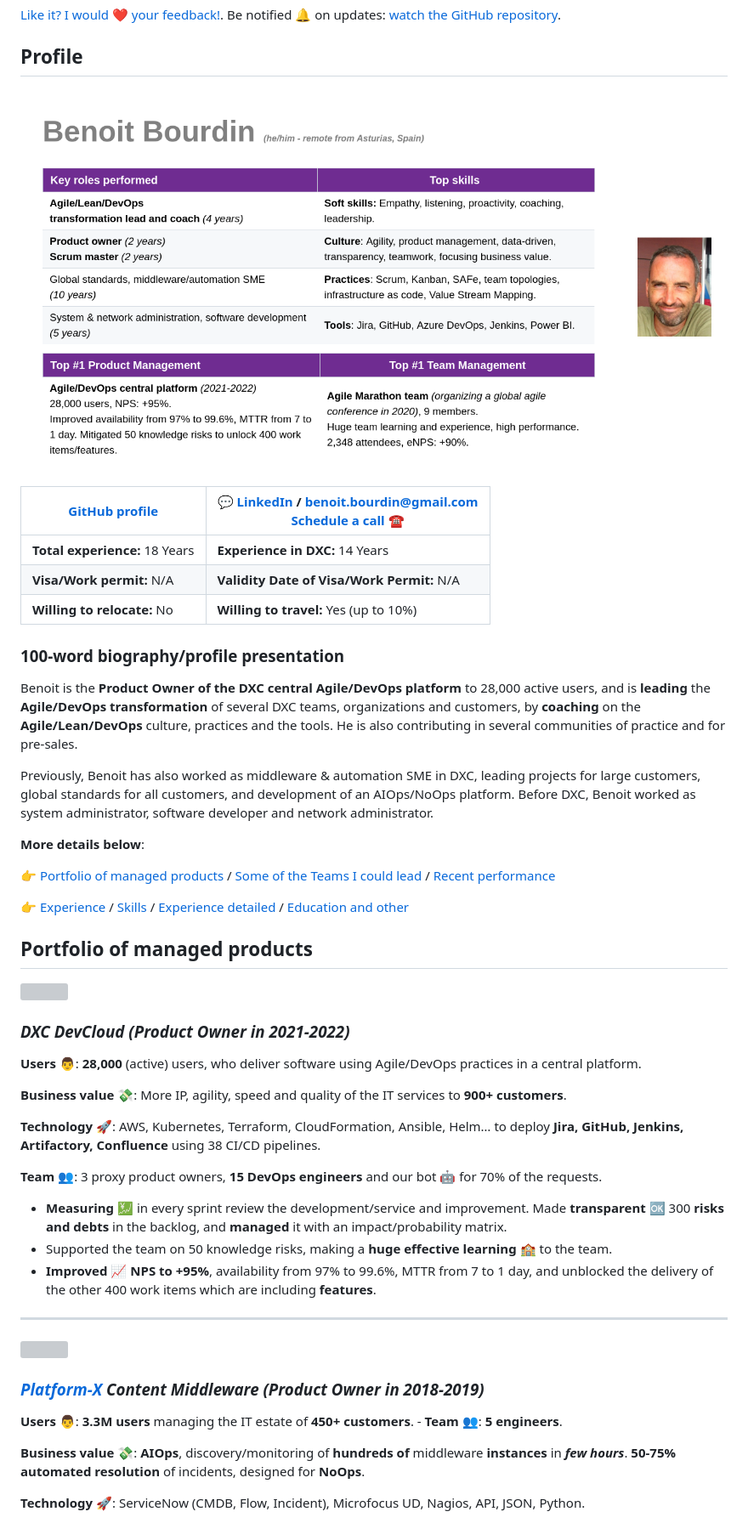
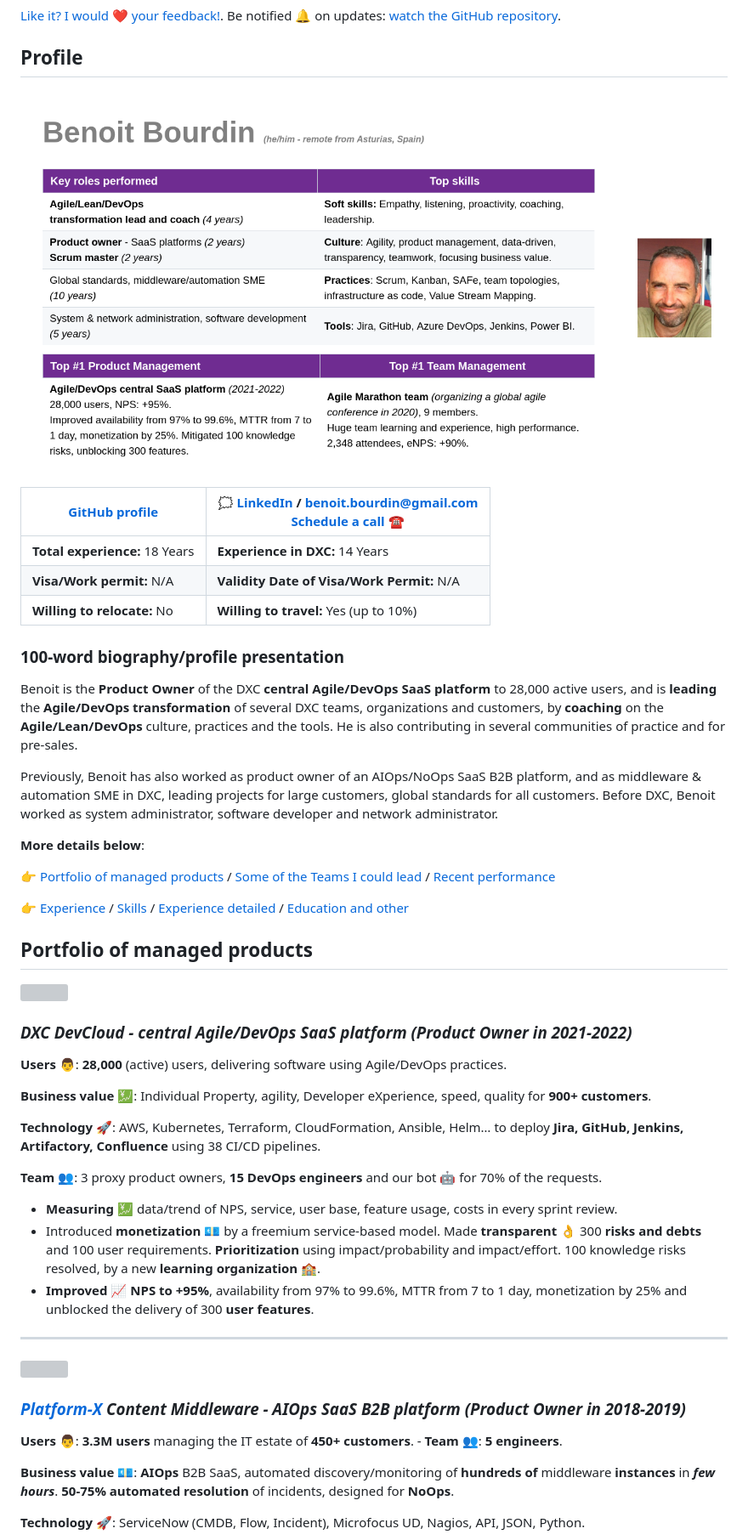
Before and after one commit to bbourdin/resume, a Markdown page: Benoit-Bourdin-resume.md, the part around the change printed below. Shown: that part at 85% size. GitHub-like rendering; pictures changed too: Benoit-Bourdin-slide.png; grey boxes are pictures that could not be loaded.

Commit message:
Deploying to gh-pages from @ bbourdin/resume@e95a66c9f32466660132b9910f553cdf33fe50f2 🚀

```diff
--- a/Benoit-Bourdin-resume.md
+++ b/Benoit-Bourdin-resume.md
@@ -31,7 +31,7 @@ Profile
 <thead>
 <tr class="header">
 <th><strong><a href="https://github.com/bbourdin">GitHub profile</a></strong></th>
-<th><div class="line-block">💬 <strong><a href="https://www.linkedin.com/in/benoit-bourdin-b9b2642/">LinkedIn</a> / <a href="mailto:benoit.bourdin@gmail.com" class="email">benoit.bourdin@gmail.com</a></strong></div>
+<th><div class="line-block">🗯 <strong><a href="https://www.linkedin.com/in/benoit-bourdin-b9b2642/">LinkedIn</a> / <a href="mailto:benoit.bourdin@gmail.com" class="email">benoit.bourdin@gmail.com</a></strong></div>
 <strong><a href="https://zcal.co/i/CewT_0LV">Schedule a call</a> ☎️</strong></th>
 </tr>
 </thead>
@@ -53,18 +53,18 @@ Profile
 
 ### 100-word biography/profile presentation
 
-Benoit is the **Product Owner of the DXC central Agile/DevOps platform**
-to 28,000 active users, and is **leading** the **Agile/DevOps
+Benoit is the **Product Owner** of the DXC **central Agile/DevOps SaaS
+platform** to 28,000 active users, and is **leading** the **Agile/DevOps
 transformation** of several DXC teams, organizations and customers, by
 **coaching** on the **Agile/Lean/DevOps** culture, practices and the
 tools. He is also contributing in several communities of practice and
 for pre-sales.
 
-Previously, Benoit has also worked as middleware & automation SME in
-DXC, leading projects for large customers, global standards for all
-customers, and development of an AIOps/NoOps platform. Before DXC,
-Benoit worked as system administrator, software developer and network
-administrator.
+Previously, Benoit has also worked as product owner of an AIOps/NoOps
+SaaS B2B platform, and as middleware & automation SME in DXC, leading
+projects for large customers, global standards for all customers. Before
+DXC, Benoit worked as system administrator, software developer and
+network administrator.
 
 **More details below**:
 
@@ -83,11 +83,11 @@ Portfolio of managed products
 
-### *DXC DevCloud (Product Owner in 2021-2022)*
+### *DXC DevCloud - central Agile/DevOps SaaS platform (Product Owner in 2021-2022)*
 
-**Users 👨**: **28,000** (active) users, who deliver software using
-Agile/DevOps practices in a central platform.
+**Users 👨**: **28,000** (active) users, delivering software using
+Agile/DevOps practices.
 
-**Business value 💸**: More IP, agility, speed and quality of the IT
-services to **900+ customers**.
+**Business value 💹**: Individual Property, agility, Developer
+eXperience, speed, quality for **900+ customers**.
 
 **Technology 🚀**: AWS, Kubernetes, Terraform, CloudFormation, Ansible,
 Helm… to deploy **Jira, GitHub, Jenkins, Artifactory, Confluence** using
@@ -96,27 +96,29 @@ Helm… to deploy **Jira, GitHub, Jenkins, Artifactory, Confluence** using
 **Team 👥**: 3 proxy product owners, **15 DevOps engineers** and our bot
 🤖 for 70% of the requests.
 
--   **Measuring 💹** in every sprint review the development/service and
-    improvement. Made **transparent** 🆗 300 **risks and debts** in the
-    backlog, and **managed** it with an impact/probability matrix.
--   Supported the team on 50 knowledge risks, making a **huge effective
-    learning** 🏫 to the team.
+-   **Measuring 💹** data/trend of NPS, service, user base, feature
+    usage, costs in every sprint review.
+-   Introduced **monetization 💶** by a freemium service-based model.
+    Made **transparent** 👌 300 **risks and debts** and 100 user
+    requirements. **Prioritization** using impact/probability and
+    impact/effort. 100 knowledge risks resolved, by a new **learning
+    organization** 🏫.
 -   **Improved** 📈 **NPS to +95%**, availability from 97% to 99.6%, MTTR
-    from 7 to 1 day, and unblocked the delivery of the other 400 work
-    items which are including **features**.
+    from 7 to 1 day, monetization by 25% and unblocked the delivery of
+    300 **user features**.
 
 ------------------------------------------------------------------------
 
 <img src="img/platform-x-all.png" width="600" />
 
-### *[Platform-X](https://dxc.com/us/en/about-us/how-we-deliver/platform-x) Content Middleware (Product Owner in 2018-2019)*
+### *[Platform-X](https://dxc.com/us/en/about-us/how-we-deliver/platform-x) Content Middleware - AIOps SaaS B2B platform (Product Owner in 2018-2019)*
 
 **Users 👨**: **3.3M users** managing the IT estate of **450+
 customers**. - **Team 👥**: **5 engineers**.
 
-**Business value 💸**: **AIOps**, discovery/monitoring of **hundreds of**
-middleware **instances** in ***few hours***. **50-75% automated
-resolution** of incidents, designed for **NoOps**.
+**Business value 💶**: **AIOps** B2B SaaS, automated discovery/monitoring
+of **hundreds of** middleware **instances** in ***few hours***. **50-75%
+automated resolution** of incidents, designed for **NoOps**.
 
 **Technology 🚀**: ServiceNow (CMDB, Flow, Incident), Microfocus UD,
 Nagios, API, JSON, Python.
```
Also changed, not shown: other parts of Benoit-Bourdin-resume.md (+39 -35 lines), resume-timeline.png, 6 other files.
